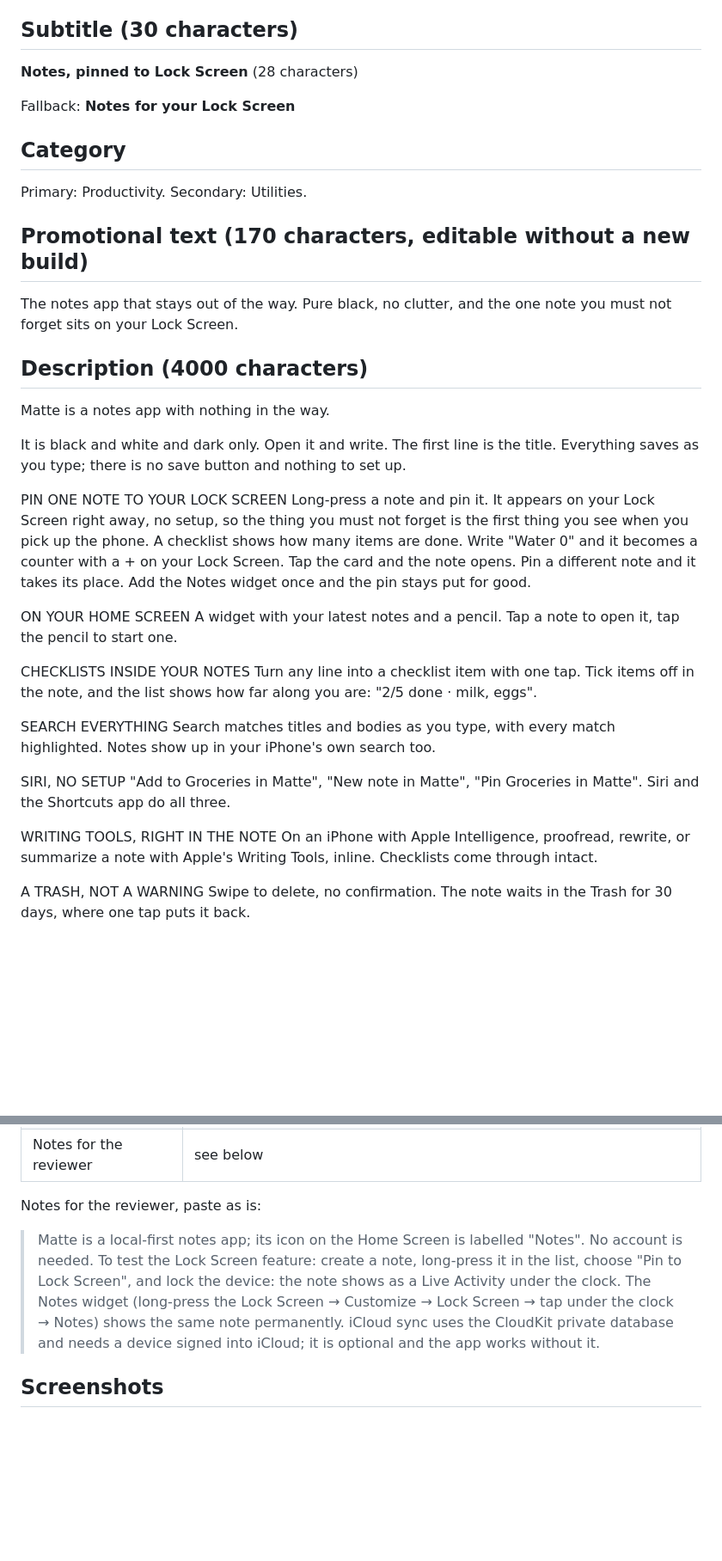
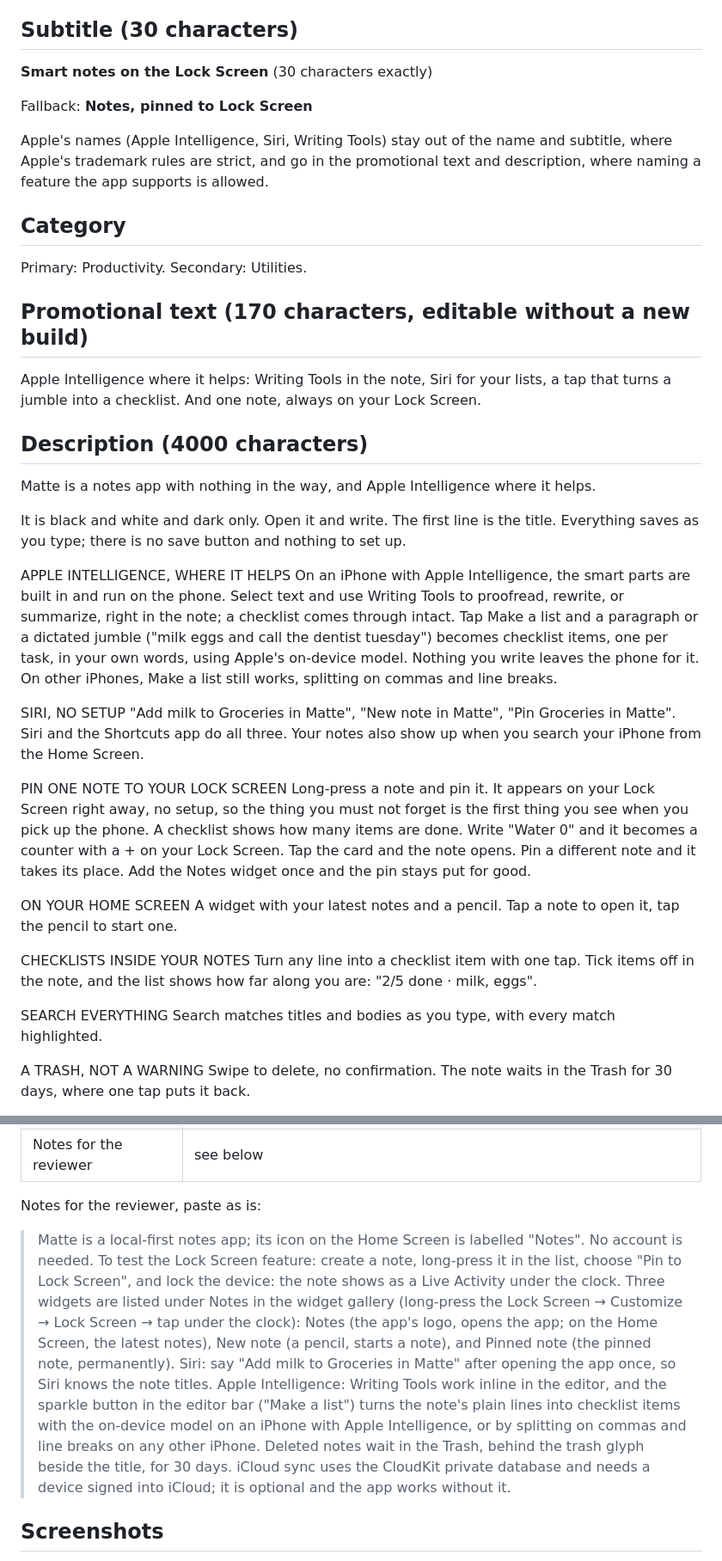
Before and after one commit to chetanjon/notes, a Markdown page: AppStore/LISTING.md, 2 parts joined by grey strips. Shown at 86% size. GitHub-like rendering; blank space fills up the shorter version.

Commit message:
The store papers describe this week's app (#26)
* The store papers describe this week's app

The reviewer notes name the three widgets, the Siri phrase, and the
Trash; the screenshot list shows the pinned card with the round widgets,
the circles, and the Home Screen widget; the guide says up front that
the upload needs a release Xcode, and that the CloudKit deploy must
follow a run of the current build, which added deletedAt.

Co-Authored-By: Claude Fable 5.1 <noreply@anthropic.com>
Claude-Session: https://claude.ai/code/session_01BycjeQeYief6RVyBaEspFb

* The listing leads with Apple Intelligence

Subtitle: Smart notes on the Lock Screen. The promotional text and the
description open on what runs on the phone: Writing Tools in the note,
Make a list with the on-device model, Siri for the lists, and the
iPhone's search; keywords follow. Apple's names stay out of the name and
subtitle, where the trademark rules are strict.

Co-Authored-By: Claude Fable 5.1 <noreply@anthropic.com>
Claude-Session: https://claude.ai/code/session_01BycjeQeYief6RVyBaEspFb

---------

Co-authored-by: Claude <noreply@anthropic.com>

```diff
--- a/AppStore/LISTING.md
+++ b/AppStore/LISTING.md
@@ -15,9 +15,14 @@ field is the final check.
 
 ## Subtitle (30 characters)
 
-**Notes, pinned to Lock Screen** (28 characters)
+**Smart notes on the Lock Screen** (30 characters exactly)
 
-Fallback: **Notes for your Lock Screen**
+Fallback: **Notes, pinned to Lock Screen**
+
+Apple's names (Apple Intelligence, Siri, Writing Tools) stay out of the
+name and subtitle, where Apple's trademark rules are strict, and go in the
+promotional text and description, where naming a feature the app supports
+is allowed.
 
 ## Category
 
@@ -25,13 +30,19 @@ Primary: Productivity. Secondary: Utilities.
 
 ## Promotional text (170 characters, editable without a new build)
 
-The notes app that stays out of the way. Pure black, no clutter, and the one note you must not forget sits on your Lock Screen.
+Apple Intelligence where it helps: Writing Tools in the note, Siri for your lists, a tap that turns a jumble into a checklist. And one note, always on your Lock Screen.
 
 ## Description (4000 characters)
 
-Matte is a notes app with nothing in the way.
+Matte is a notes app with nothing in the way, and Apple Intelligence where it helps.
 
 It is black and white and dark only. Open it and write. The first line is the title. Everything saves as you type; there is no save button and nothing to set up.
+
+APPLE INTELLIGENCE, WHERE IT HELPS
+On an iPhone with Apple Intelligence, the smart parts are built in and run on the phone. Select text and use Writing Tools to proofread, rewrite, or summarize, right in the note; a checklist comes through intact. Tap Make a list and a paragraph or a dictated jumble ("milk eggs and call the dentist tuesday") becomes checklist items, one per task, in your own words, using Apple's on-device model. Nothing you write leaves the phone for it. On other iPhones, Make a list still works, splitting on commas and line breaks.
+
+SIRI, NO SETUP
+"Add milk to Groceries in Matte", "New note in Matte", "Pin Groceries in Matte". Siri and the Shortcuts app do all three. Your notes also show up when you search your iPhone from the Home Screen.
 
 PIN ONE NOTE TO YOUR LOCK SCREEN
 Long-press a note and pin it. It appears on your Lock Screen right away, no setup, so the thing you must not forget is the first thing you see when you pick up the phone. A checklist shows how many items are done. Write "Water 0" and it becomes a counter with a + on your Lock Screen. Tap the card and the note opens. Pin a different note and it takes its place. Add the Notes widget once and the pin stays put for good.
@@ -43,13 +54,7 @@ CHECKLISTS INSIDE YOUR NOTES
 Turn any line into a checklist item with one tap. Tick items off in the note, and the list shows how far along you are: "2/5 done · milk, eggs".
 
 SEARCH EVERYTHING
-Search matches titles and bodies as you type, with every match highlighted. Notes show up in your iPhone's own search too.
-
-SIRI, NO SETUP
-"Add to Groceries in Matte", "New note in Matte", "Pin Groceries in Matte". Siri and the Shortcuts app do all three.
-
-WRITING TOOLS, RIGHT IN THE NOTE
-On an iPhone with Apple Intelligence, proofread, rewrite, or summarize a note with Apple's Writing Tools, inline. Checklists come through intact.
+Search matches titles and bodies as you type, with every match highlighted.
 
 A TRASH, NOT A WARNING
 Swipe to delete, no confirmation. The note waits in the Trash for 30 days, where one tap puts it back.
@@ -113,13 +118,22 @@ are no analytics, no crash reporting SDKs, no ads, no identifiers.
 Notes for the reviewer, paste as is:
 
 > Matte is a local-first notes app; its icon on the Home Screen is labelled
-> "Notes". No account is needed. To test the Lock
-> Screen feature: create a note, long-press it in the list, choose "Pin to
-> Lock Screen", and lock the device: the note shows as a Live Activity
-> under the clock. The Notes widget (long-press the Lock Screen → Customize
-> → Lock Screen → tap under the clock → Notes) shows the same note
-> permanently. iCloud sync uses the CloudKit private database and needs a
-> device signed into iCloud; it is optional and the app works without it.
+> "Notes". No account is needed. To test the Lock Screen feature: create a
+> note, long-press it in the list, choose "Pin to Lock Screen", and lock the
+> device: the note shows as a Live Activity under the clock. Three widgets
+> are listed under Notes in the widget gallery (long-press the Lock Screen →
+> Customize → Lock Screen → tap under the clock): Notes (the app's logo,
+> opens the app; on the Home Screen, the latest notes), New note (a pencil,
+> starts a note), and Pinned note (the pinned note, permanently). Siri: say
+> "Add milk to Groceries in Matte" after opening the app once, so Siri knows
+> the note titles. Apple Intelligence: Writing Tools work inline in the
+> editor, and the sparkle button in the editor bar ("Make a list") turns the
+> note's plain lines into checklist items with the on-device model on an
+> iPhone with Apple Intelligence, or by splitting on commas and line breaks
+> on any other iPhone. Deleted notes wait in the Trash, behind the trash
+> glyph beside the title, for 30 days. iCloud sync uses the CloudKit private
+> database and needs a device signed into iCloud; it is optional and the
+> app works without it.
 
 ## Screenshots
 
```
Also changed, not shown: other parts of AppStore/LISTING.md (+12 -8 lines), AppStore/SUBMISSION.md (+7 -1 lines).
